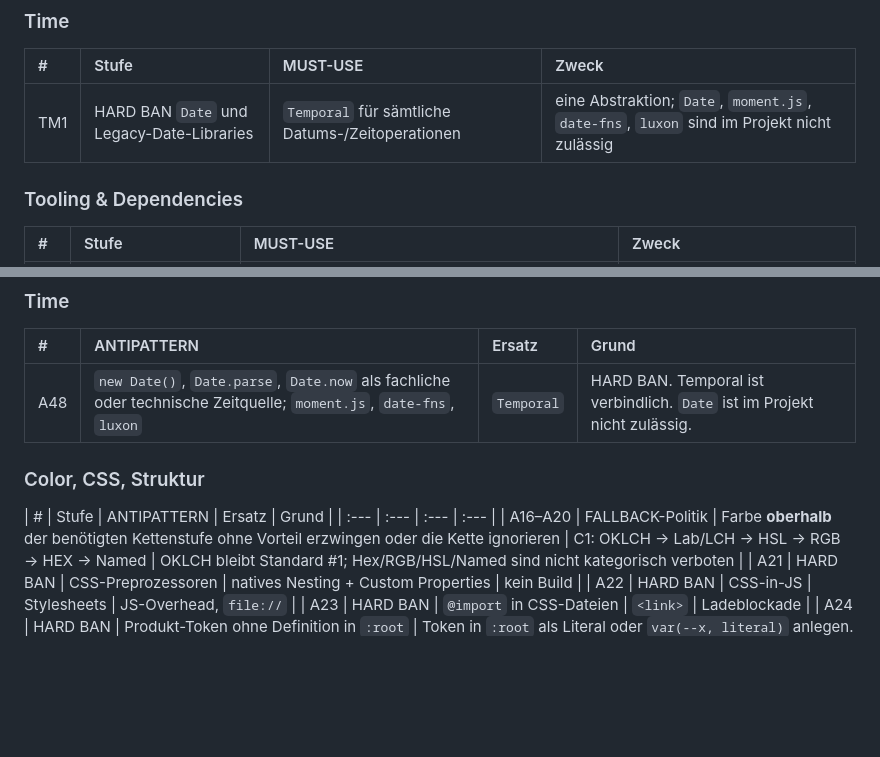
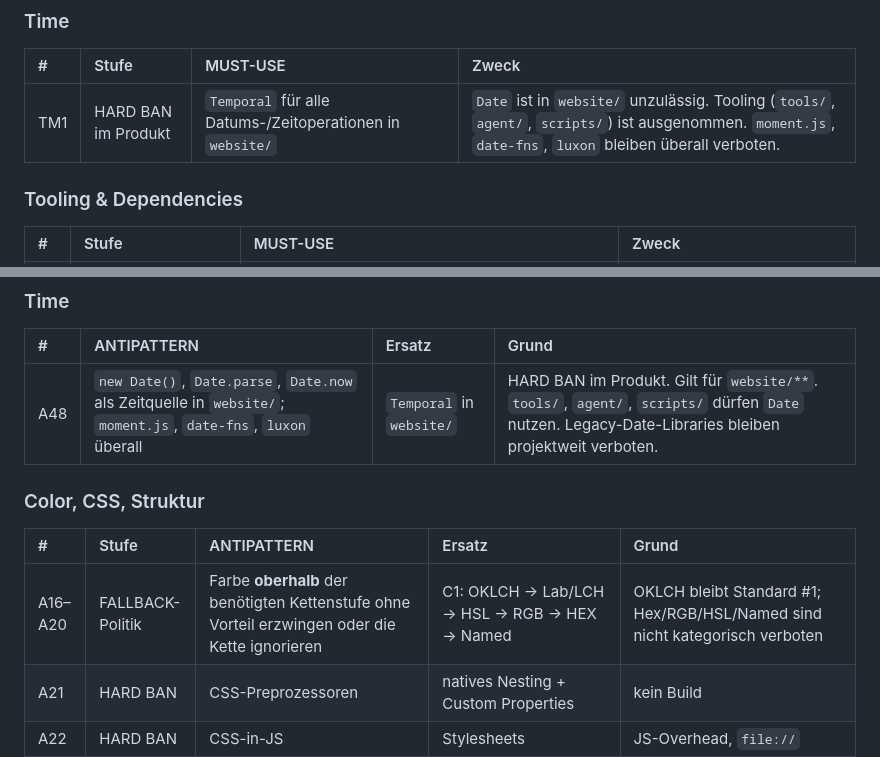
Before and after one commit to grapefruit89/DIN-BriefNEO, a Markdown page: docs/00-foundation/Immutable-Law-Catalog.md, 2 parts joined by grey strips. Drawn GitHub-style; blank space fills up the shorter version.

Commit message:
fix(catalog): Tabellen-Delimiter und TM1/A48 auf website/ begrenzen

```diff
--- a/docs/00-foundation/Immutable-Law-Catalog.md
+++ b/docs/00-foundation/Immutable-Law-Catalog.md
@@ -82,7 +82,7 @@ Es gibt keine Pflicht, ein `<meta name="chrome-minimum-version">` als Gesetz zu
 
 | # | Stufe | MUST-USE | Zweck |
 | :--- | :--- | :--- | :--- |
-| TM1 | HARD BAN `Date` und Legacy-Date-Libraries | `Temporal` für sämtliche Datums-/Zeitoperationen | eine Abstraktion; `Date`, `moment.js`, `date-fns`, `luxon` sind im Projekt nicht zulässig |
+| TM1 | HARD BAN im Produkt | `Temporal` für alle Datums-/Zeitoperationen in `website/` | `Date` ist in `website/` unzulässig. Tooling (`tools/`, `agent/`, `scripts/`) ist ausgenommen. `moment.js`, `date-fns`, `luxon` bleiben überall verboten. |
 
 ### Tooling & Dependencies
 
@@ -118,12 +118,12 @@ Soweit nicht anders markiert: HARD BAN.
 
 | # | ANTIPATTERN | Ersatz | Grund |
 | :--- | :--- | :--- | :--- |
-| A48 | `new Date()`, `Date.parse`, `Date.now` als fachliche oder technische Zeitquelle; `moment.js`, `date-fns`, `luxon` | `Temporal` | HARD BAN. Temporal ist verbindlich. `Date` ist im Projekt nicht zulässig. |
+| A48 | `new Date()`, `Date.parse`, `Date.now` als Zeitquelle in `website/`; `moment.js`, `date-fns`, `luxon` überall | `Temporal` in `website/` | HARD BAN im Produkt. Gilt für `website/**`. `tools/`, `agent/`, `scripts/` dürfen `Date` nutzen. Legacy-Date-Libraries bleiben projektweit verboten. |
 
 ### Color, CSS, Struktur
 
 | # | Stufe | ANTIPATTERN | Ersatz | Grund |
-| :--- | :--- | :--- | :--- |
+| :--- | :--- | :--- | :--- | :--- |
 | A16–A20 | FALLBACK-Politik | Farbe **oberhalb** der benötigten Kettenstufe ohne Vorteil erzwingen oder die Kette ignorieren | C1: OKLCH → Lab/LCH → HSL → RGB → HEX → Named | OKLCH bleibt Standard #1; Hex/RGB/HSL/Named sind nicht kategorisch verboten |
 | A21 | HARD BAN | CSS-Preprozessoren | natives Nesting + Custom Properties | kein Build |
 | A22 | HARD BAN | CSS-in-JS | Stylesheets | JS-Overhead, `file://` |
```
Also changed, not shown: other parts of docs/00-foundation/Immutable-Law-Catalog.md (+2 -2 lines).
